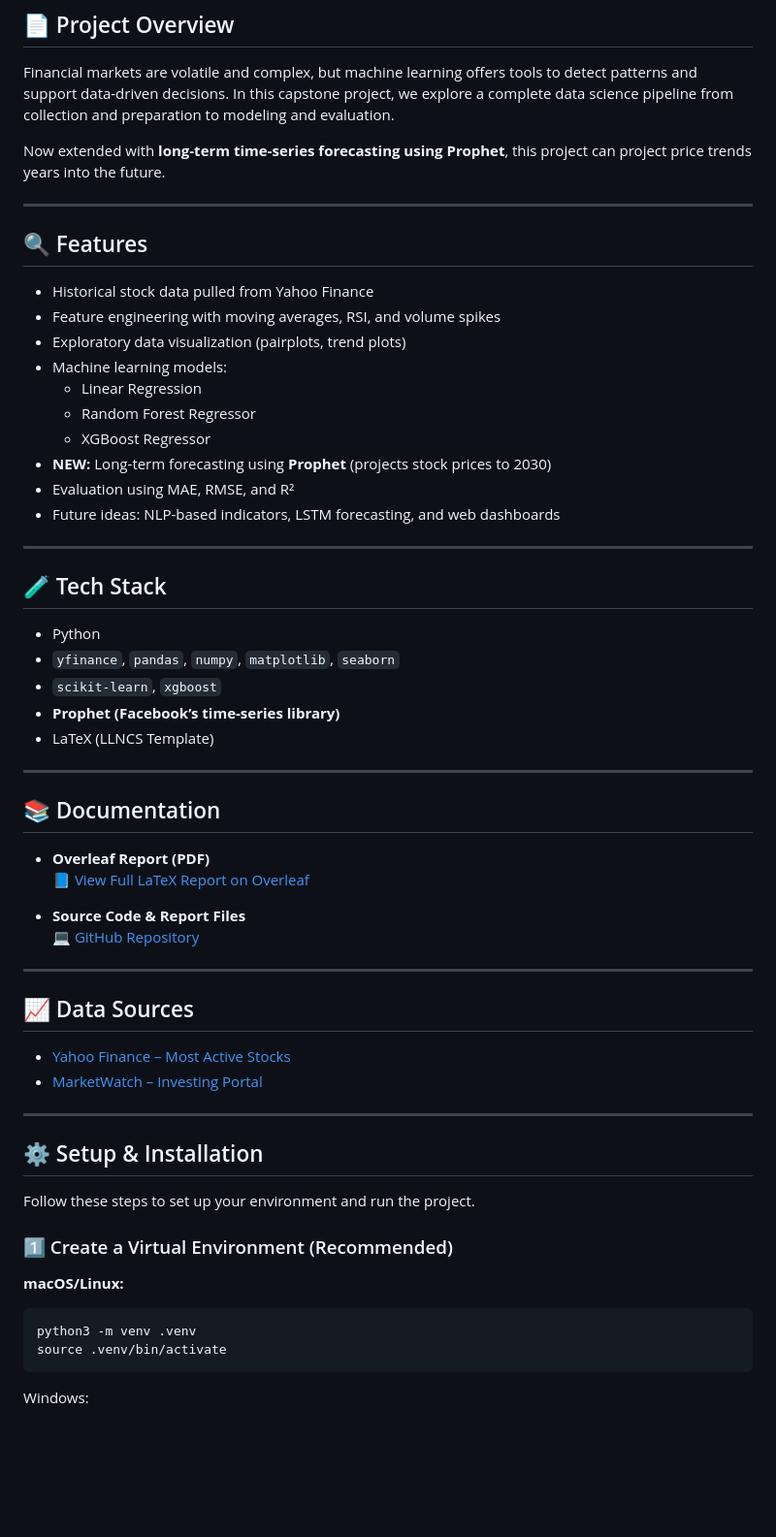
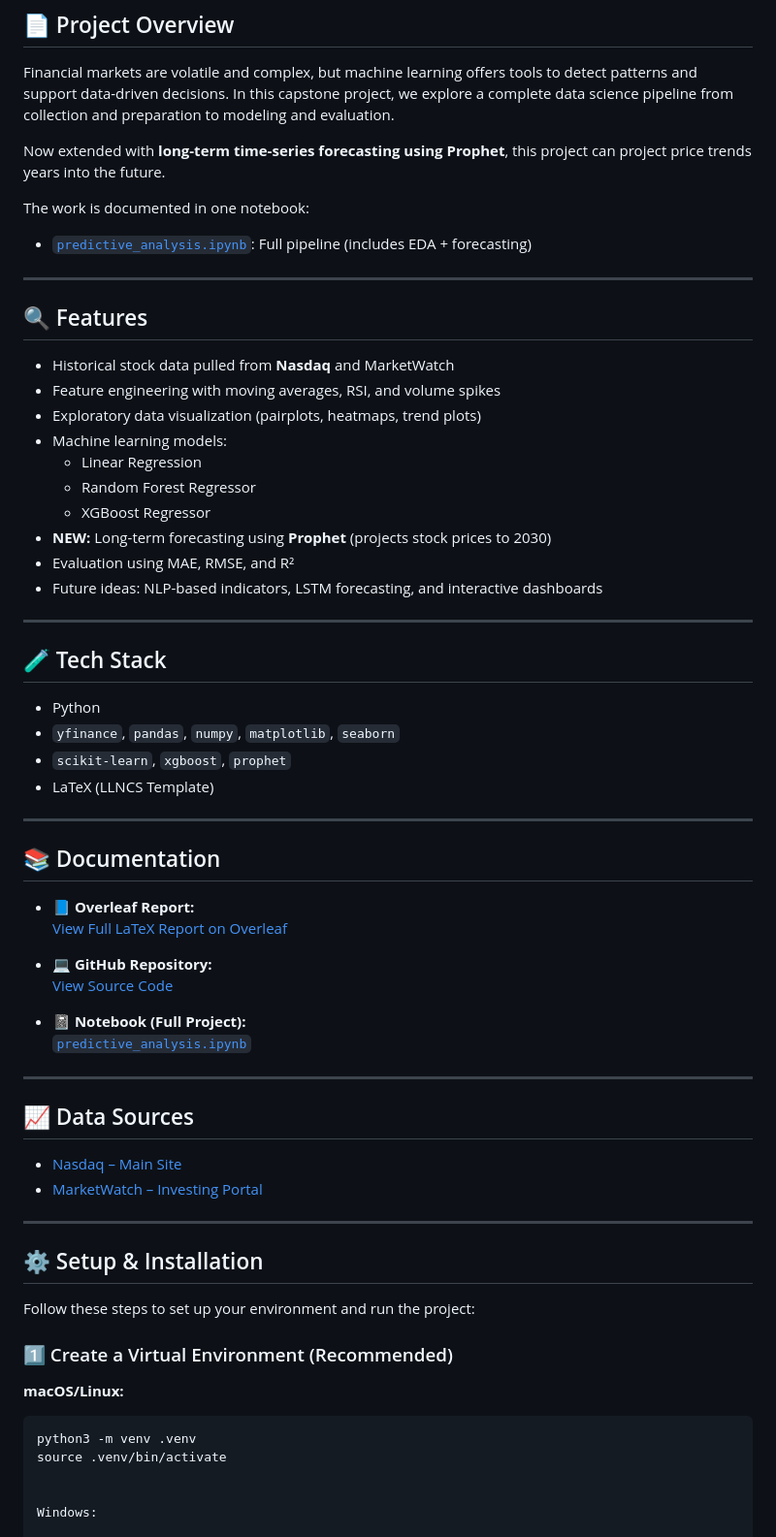
Before and after one commit to evandobler98/stock_market_capstone, a Markdown page: README.md, the part around the change. Shown at 97% size. Rendered like a GitHub page; blank space fills up the shorter version.

````diff
--- a/README.md
+++ b/README.md
@@ -10,20 +10,23 @@ Financial markets are volatile and complex, but machine learning offers tools to
 
 Now extended with **long-term time-series forecasting using Prophet**, this project can project price trends years into the future.
 
+The work is documented in one notebook:
+- [`predictive_analysis.ipynb`](https://github.com/evandobler98/stock_market_capstone/blob/main/predictive_analysis.ipynb): Full pipeline (includes EDA + forecasting)
+
 ---
 
 ## 🔍 Features
 
-- Historical stock data pulled from Yahoo Finance
+- Historical stock data pulled from **Nasdaq** and MarketWatch
 - Feature engineering with moving averages, RSI, and volume spikes
-- Exploratory data visualization (pairplots, trend plots)
+- Exploratory data visualization (pairplots, heatmaps, trend plots)
 - Machine learning models:
   - Linear Regression
   - Random Forest Regressor
   - XGBoost Regressor
 - **NEW:** Long-term forecasting using **Prophet** (projects stock prices to 2030)
 - Evaluation using MAE, RMSE, and R²
-- Future ideas: NLP-based indicators, LSTM forecasting, and web dashboards
+- Future ideas: NLP-based indicators, LSTM forecasting, and interactive dashboards
 
 ---
 
@@ -31,32 +34,34 @@ Now extended with **long-term time-series forecasting using Prophet**, this proj
 
 - Python
 - `yfinance`, `pandas`, `numpy`, `matplotlib`, `seaborn`
-- `scikit-learn`, `xgboost`
-- **Prophet (Facebook’s time-series library)**
+- `scikit-learn`, `xgboost`, `prophet`
 - LaTeX (LLNCS Template)
 
 ---
 
 ## 📚 Documentation
 
-- **Overleaf Report (PDF)**
-  [📘 View Full LaTeX Report on Overleaf](https://www.overleaf.com/read/qpmmxndcknyt)
+- **📘 Overleaf Report:**
+  [View Full LaTeX Report on Overleaf](https://www.overleaf.com/read/qpmmxndcknyt)
 
-- **Source Code & Report Files**
-  [💻 GitHub Repository](https://github.com/evandobler98/stock_market_capstone)
+- **💻 GitHub Repository:**
+  [View Source Code](https://github.com/evandobler98/stock_market_capstone)
+
+- **📓 Notebook (Full Project):**
+  [`predictive_analysis.ipynb`](https://github.com/evandobler98/stock_market_capstone/blob/main/predictive_analysis.ipynb)
 
 ---
 
 ## 📈 Data Sources
 
-- [Yahoo Finance – Most Active Stocks](https://finance.yahoo.com/markets/stocks/most-active/)
+- [Nasdaq – Main Site](https://www.nasdaq.com/)
 - [MarketWatch – Investing Portal](https://www.marketwatch.com/investing?mod=top_nav)
 
 ---
 
 ## ⚙️ Setup & Installation
 
-Follow these steps to set up your environment and run the project.
+Follow these steps to set up your environment and run the project:
 
 ### 1️⃣ Create a Virtual Environment (Recommended)
 
@@ -64,7 +69,7 @@ Follow these steps to set up your environment and run the project.
 ```bash
 python3 -m venv .venv
 source .venv/bin/activate
-```
+
 
 Windows:
 
````
